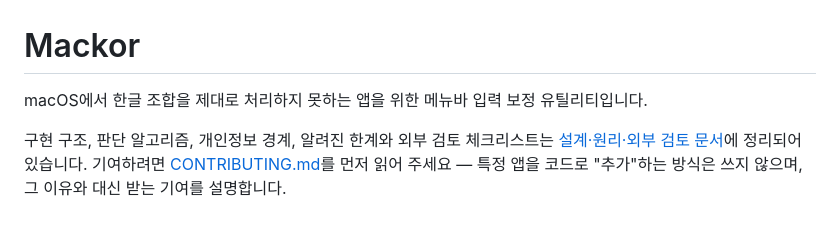
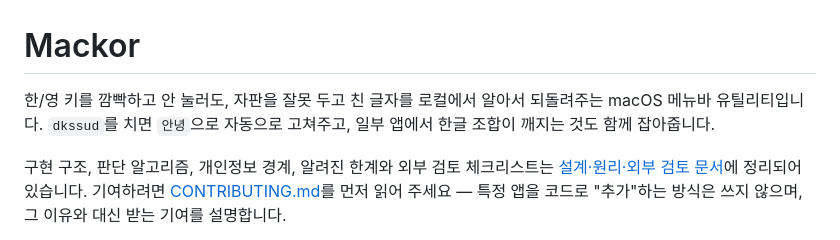
Before and after one commit to Keilkim/MacKoreanImefixer, a Markdown page: README.md, the part around the change. Rendered like a GitHub page.

Commit message:
README 소개글 — 한/영 안 눌러도 자동 교정을 헤드라인으로
기존 첫 줄은 조합 보정을 앞세웠는데, 실제 핵심 가치는 한/영 키를 안 눌러도
잘못 친 자판을 되돌려주는 자동 교정이다. dkssud→안녕 예시와 함께 그 순서로
다시 적고, 조합 보정은 부가 기능으로 둔다.

Co-Authored-By: Claude Opus 4.8 (1M context) <noreply@anthropic.com>

```diff
--- a/README.md
+++ b/README.md
@@ -1,6 +1,6 @@
 # Mackor
 
-macOS에서 한글 조합을 제대로 처리하지 못하는 앱을 위한 메뉴바 입력 보정 유틸리티입니다.
+한/영 키를 깜빡하고 안 눌러도, 자판을 잘못 두고 친 글자를 로컬에서 알아서 되돌려주는 macOS 메뉴바 유틸리티입니다. `dkssud`를 치면 `안녕`으로 자동으로 고쳐주고, 일부 앱에서 한글 조합이 깨지는 것도 함께 잡아줍니다.
 
 구현 구조, 판단 알고리즘, 개인정보 경계, 알려진 한계와 외부 검토 체크리스트는 [설계·원리·외부 검토 문서](ARCHITECTURE.md)에 정리되어 있습니다. 기여하려면 [CONTRIBUTING.md](CONTRIBUTING.md)를 먼저 읽어 주세요 — 특정 앱을 코드로 "추가"하는 방식은 쓰지 않으며, 그 이유와 대신 받는 기여를 설명합니다.
 
```
